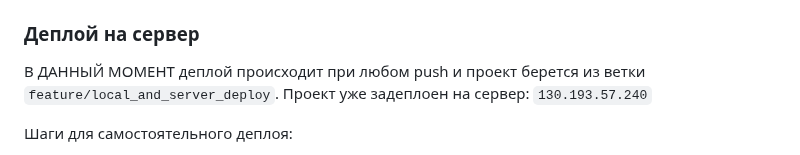
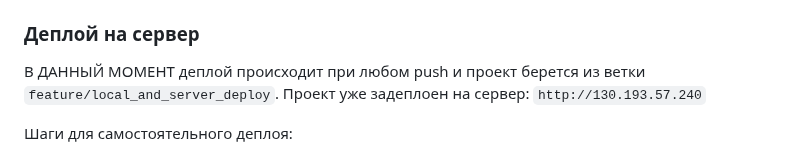
Before and after one commit to VikVyaz/bulletin_board, a Markdown page: README.md, the part around the change. GitHub-like rendering.

```diff
--- a/README.md
+++ b/README.md
@@ -12,7 +12,7 @@
 
 ### Деплой на сервер
 В ДАННЫЙ МОМЕНТ деплой происходит при любом push и проект берется из ветки `feature/local_and_server_deploy`.
-Проект уже задеплоен на сервер: `130.193.57.240`
+Проект уже задеплоен на сервер: `http://130.193.57.240`
 
 Шаги для самостоятельного деплоя:
 1. Сделать свой `.env` из `.env.samles`
```
